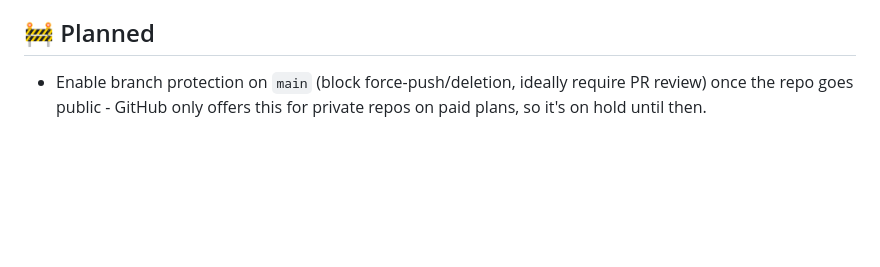
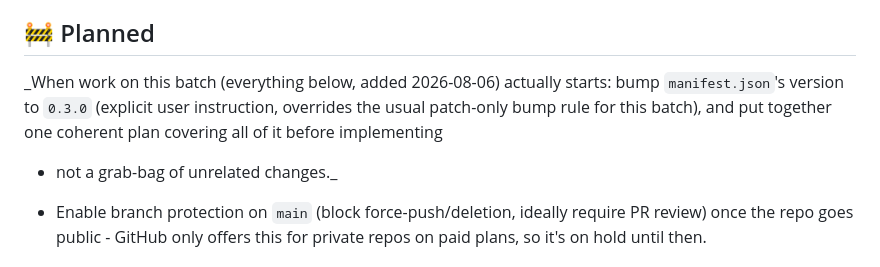
Before and after one commit to GpsM2/ha-hamster-fitness-integration, a Markdown page: ROADMAP.md, the part around the change. Rendered like a GitHub page; blank space fills up the shorter version.

Commit message:
Note the 0.3.0 version-bump instruction directly in the roadmap
Co-Authored-By: Claude Sonnet 5 <noreply@anthropic.com>

```diff
--- a/ROADMAP.md
+++ b/ROADMAP.md
@@ -182,6 +182,12 @@ items stay listed so the history stays traceable.
 
 ## 🚧 Planned
 
+_When work on this batch (everything below, added 2026-08-06) actually
+starts: bump `manifest.json`'s version to `0.3.0` (explicit user
+instruction, overrides the usual patch-only bump rule for this batch),
+and put together one coherent plan covering all of it before implementing
+- not a grab-bag of unrelated changes._
+
 - Enable branch protection on `main` (block force-push/deletion, ideally
   require PR review) once the repo goes public - GitHub only offers this
   for private repos on paid plans, so it's on hold until then.
```
